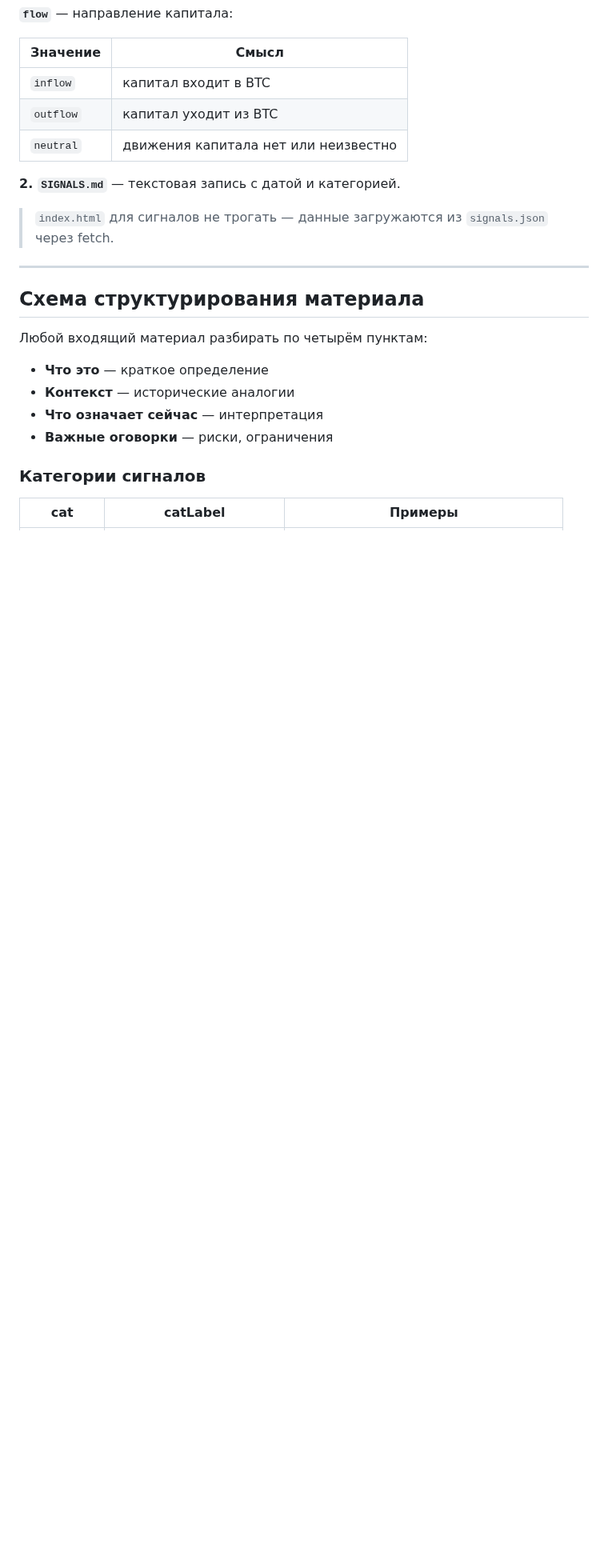
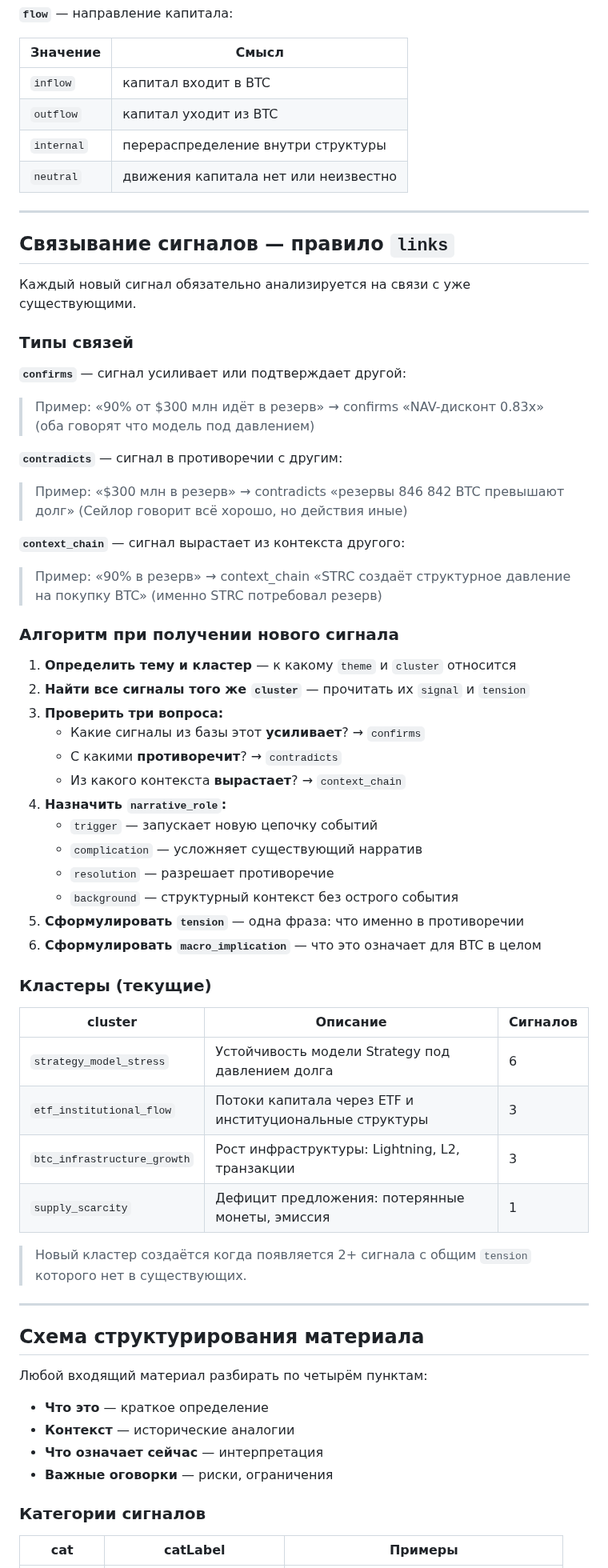
Before and after one commit to AlxCheh/Bitcoin-Intel, a Markdown page: CLAUDE.md, the part around one of its changes. Shown at 80% size. GitHub-like rendering; blank space fills up the shorter version.

Commit message:
docs: v4.0 — signal linking rules, narrative_role, clusters, links schema

```diff
--- a/CLAUDE.md
+++ b/CLAUDE.md
@@ -102,11 +127,52 @@
 |----------|-------|
 | `inflow` | капитал входит в BTC |
 | `outflow` | капитал уходит из BTC |
+| `internal` | перераспределение внутри структуры |
 | `neutral` | движения капитала нет или неизвестно |
 
-**2. `SIGNALS.md`** — текстовая запись с датой и категорией.
+---
 
-> `index.html` для сигналов не трогать — данные загружаются из `signals.json` через fetch.
+## Связывание сигналов — правило `links`
+
+Каждый новый сигнал обязательно анализируется на связи с уже существующими.
+
+### Типы связей
+
+**`confirms`** — сигнал усиливает или подтверждает другой:
+> Пример: «90% от $300 млн идёт в резерв» → confirms «NAV-дисконт 0.83x» (оба говорят что модель под давлением)
+
+**`contradicts`** — сигнал в противоречии с другим:
+> Пример: «$300 млн в резерв» → contradicts «резервы 846 842 BTC превышают долг» (Сейлор говорит всё хорошо, но действия иные)
+
+**`context_chain`** — сигнал вырастает из контекста другого:
+> Пример: «90% в резерв» → context_chain «STRC создаёт структурное давление на покупку BTC» (именно STRC потребовал резерв)
+
+### Алгоритм при получении нового сигнала
+
+1. **Определить тему и кластер** — к какому `theme` и `cluster` относится
+2. **Найти все сигналы того же `cluster`** — прочитать их `signal` и `tension`
+3. **Проверить три вопроса:**
+   - Какие сигналы из базы этот **усиливает**? → `confirms`
+   - С какими **противоречит**? → `contradicts`
+   - Из какого контекста **вырастает**? → `context_chain`
+4. **Назначить `narrative_role`:**
+   - `trigger` — запускает новую цепочку событий
+   - `complication` — усложняет существующий нарратив
+   - `resolution` — разрешает противоречие
+   - `background` — структурный контекст без острого события
+5. **Сформулировать `tension`** — одна фраза: что именно в противоречии
+6. **Сформулировать `macro_implication`** — что это означает для BTC в целом
+
+### Кластеры (текущие)
+
+| cluster | Описание | Сигналов |
+|---------|----------|---------|
+| `strategy_model_stress` | Устойчивость модели Strategy под давлением долга | 6 |
+| `etf_institutional_flow` | Потоки капитала через ETF и институциональные структуры | 3 |
+| `btc_infrastructure_growth` | Рост инфраструктуры: Lightning, L2, транзакции | 3 |
+| `supply_scarcity` | Дефицит предложения: потерянные монеты, эмиссия | 1 |
+
+> Новый кластер создаётся когда появляется 2+ сигнала с общим `tension` которого нет в существующих.
 
 ---
 
```
Also changed, not shown: other parts of CLAUDE.md (+35 -10 lines).
